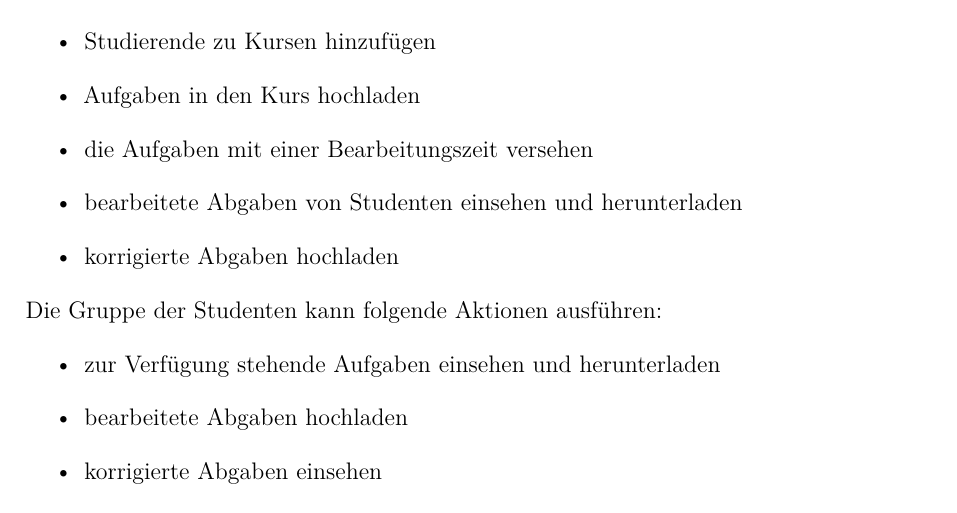
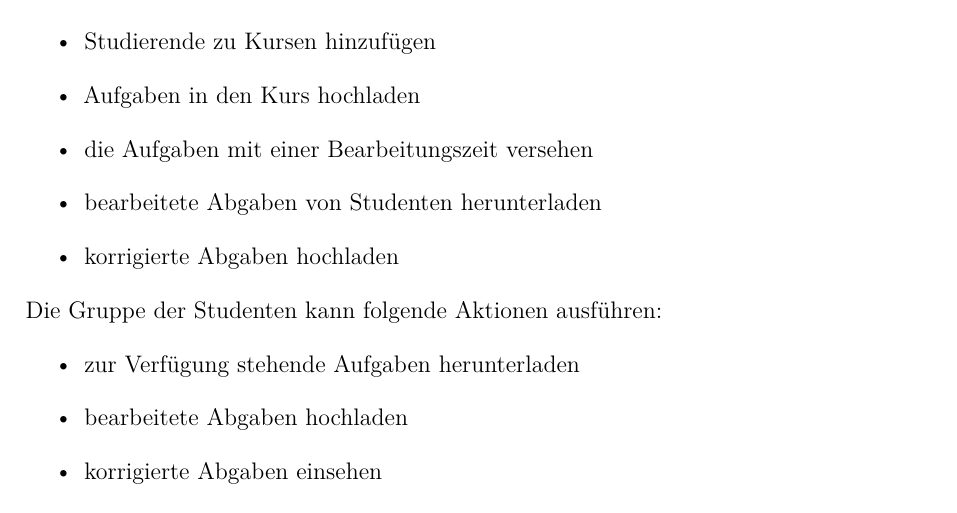
Before and after one commit to LucRome/SWE_Semester4, a LaTeX document (SWE_Doc/Lastenheft/main.tex, which reads SWE_Doc/Lastenheft/content/chapter/03.tex): part of page 5 of 9, cut so that both start at the same text. Compiled offline with pdfLaTeX.

Commit message:
Infomation update

```diff
--- a/SWE_Doc/Lastenheft/content/chapter/03.tex
+++ b/SWE_Doc/Lastenheft/content/chapter/03.tex
@@ -11,12 +11,12 @@ Die Gruppe der Dozierenden kann folgende Aktionen ausführen:
 \item Studierende zu Kursen hinzufügen
 \item Aufgaben in den Kurs hochladen
 \item die Aufgaben mit einer Bearbeitungszeit versehen
-\item bearbeitete Abgaben von Studenten einsehen und herunterladen
+\item bearbeitete Abgaben von Studenten herunterladen
 \item korrigierte Abgaben hochladen
 \end{itemize}
 Die Gruppe der Studenten kann folgende Aktionen ausführen:
 \begin{itemize}
-\item zur Verfügung stehende Aufgaben einsehen und herunterladen
+\item zur Verfügung stehende Aufgaben herunterladen
 \item bearbeitete Abgaben hochladen
 \item korrigierte Abgaben einsehen
 \end{itemize}
```
